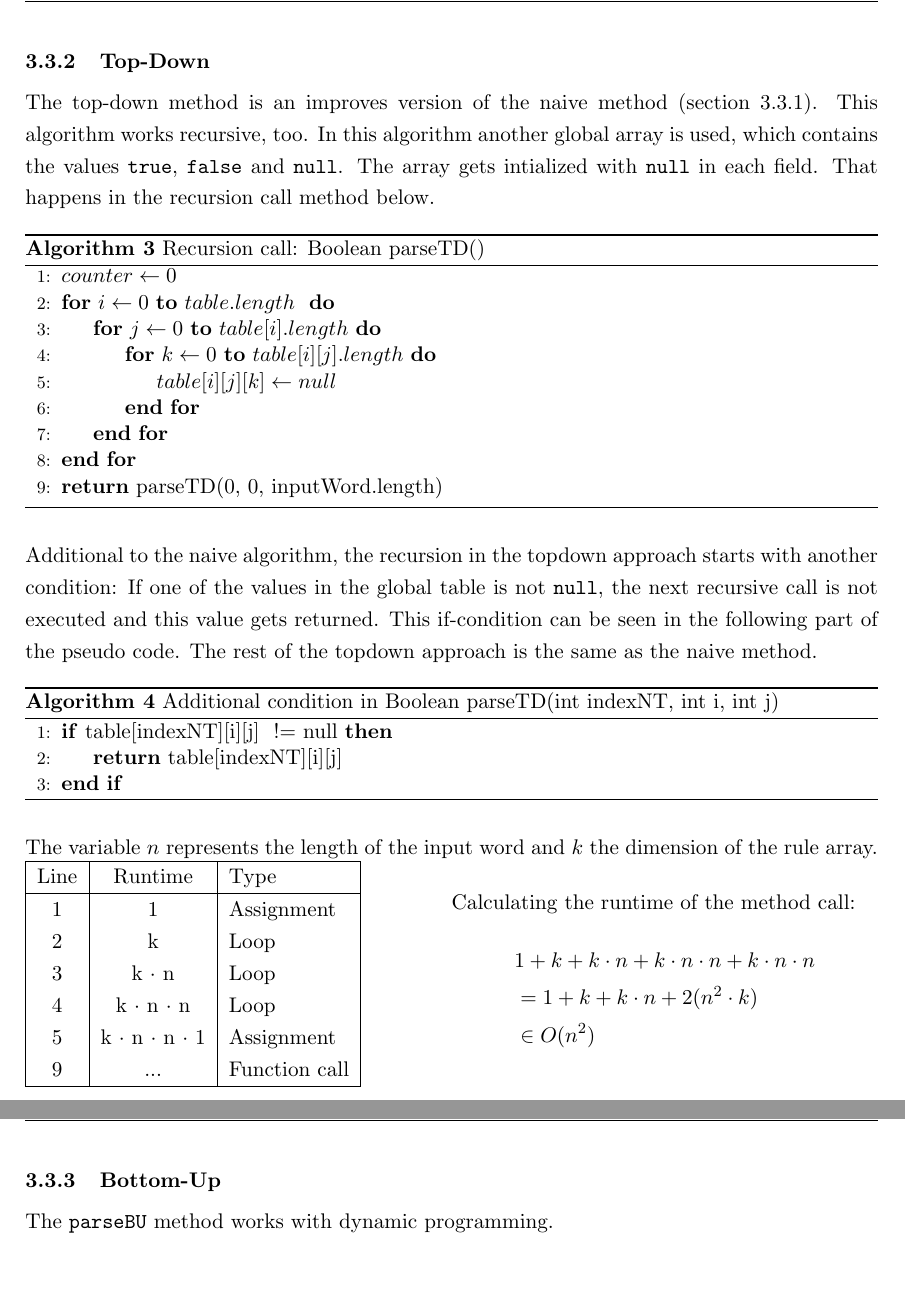
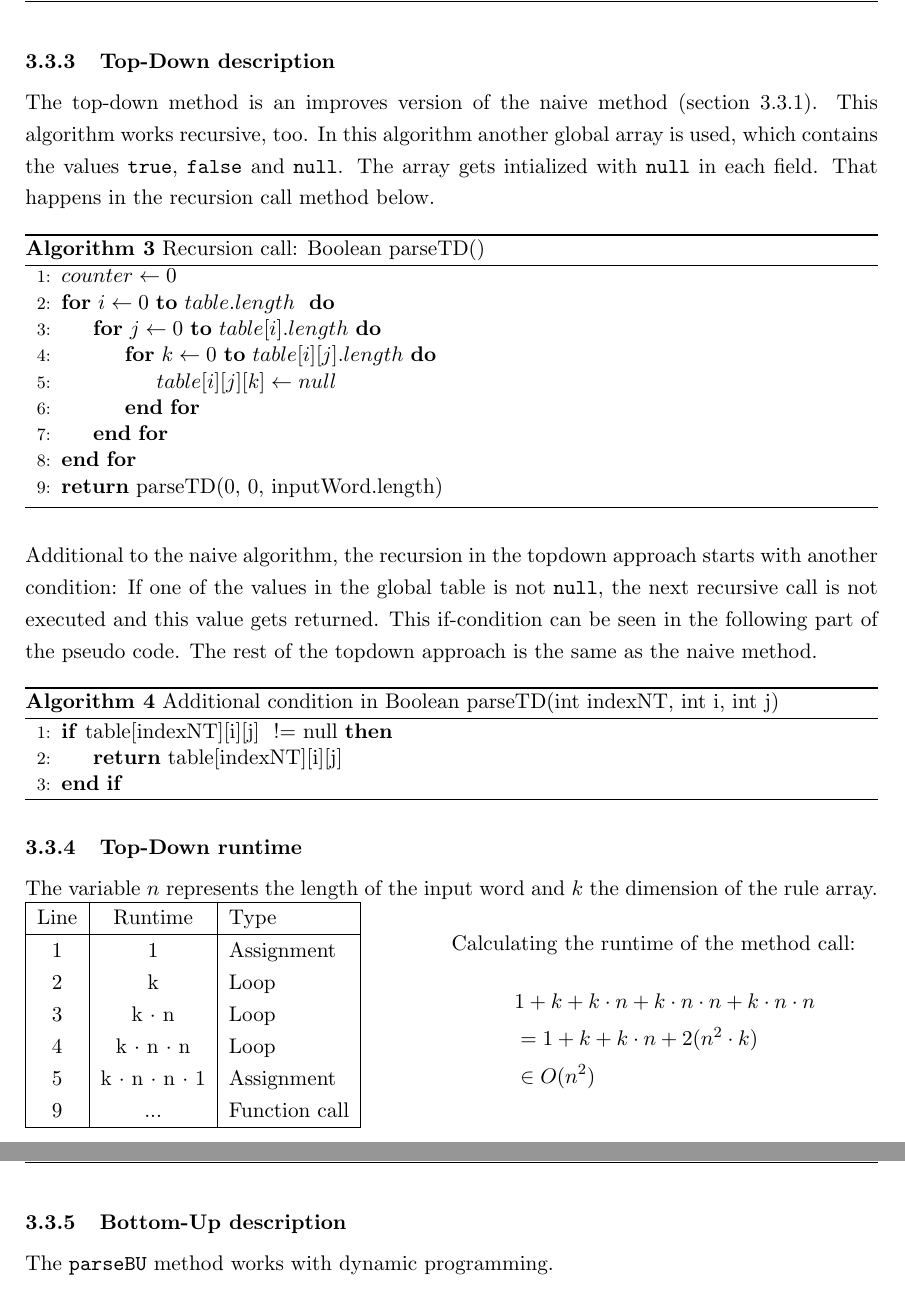
Before and after one commit to Pina-Cola/EfficientAlgorithms_Report, a LaTeX document (report.tex): two parts of pages 11 and 13 of 22, joined at a grey line, cut so that both start at the same text, the shorter picture padded with empty space. Compiled offline with pdfLaTeX.

Commit message:
different structure

```diff
--- a/report.tex
+++ b/report.tex
@@ -537,12 +540,12 @@ The runtime of the naive method is in $O(n^2)$.
 
 
 \newpage
-\subsubsection{Top-Down}
-\label{topdown}
+\subsubsection{Top-Down description}
+\label{topdowndescription}
 
 % TODO: describe idea of algorithm more detailed in text form!
 
-The top-down method is an improves version of the naive method (section \ref{naive}). This algorithm works recursive, too. In this algorithm another global array is used, which contains the values \texttt{true}, \texttt{false} and \texttt{null}. The array gets intialized with \texttt{null} in each field. That happens in the recursion call method below.
+The top-down method is an improves version of the naive method (section \ref{naivedescription}). This algorithm works recursive, too. In this algorithm another global array is used, which contains the values \texttt{true}, \texttt{false} and \texttt{null}. The array gets intialized with \texttt{null} in each field. That happens in the recursion call method below.
 
 \begin{algorithm}[H]
 \caption{Recursion call: Boolean parseTD()}\label{alg:cap}
@@ -570,7 +573,8 @@ Additional to the naive algorithm, the recursion in the topdown approach starts
 \end{algorithmic}
 \end{algorithm}
 
-
+\subsubsection{Top-Down runtime}
+\label{topdownruntime}
 
 The variable $n$ represents the length of the input word and $k$ the dimension of the rule array.
 
@@ -641,8 +645,8 @@ The runtime analysis of the \texttt{parseTD} method is analog to the \texttt{par
 %---------------------------------------------------------------------%
 
 \newpage
-\subsubsection{Bottom-Up}
-\label{bottomup}
+\subsubsection{Bottom-Up description}
+\label{bottomupdescription}
 
 The \texttt{parseBU} method works with dynamic programming.
 
```
Also changed, not shown: report.pdf, report.tex (14 more changed lines), 7 other files.
